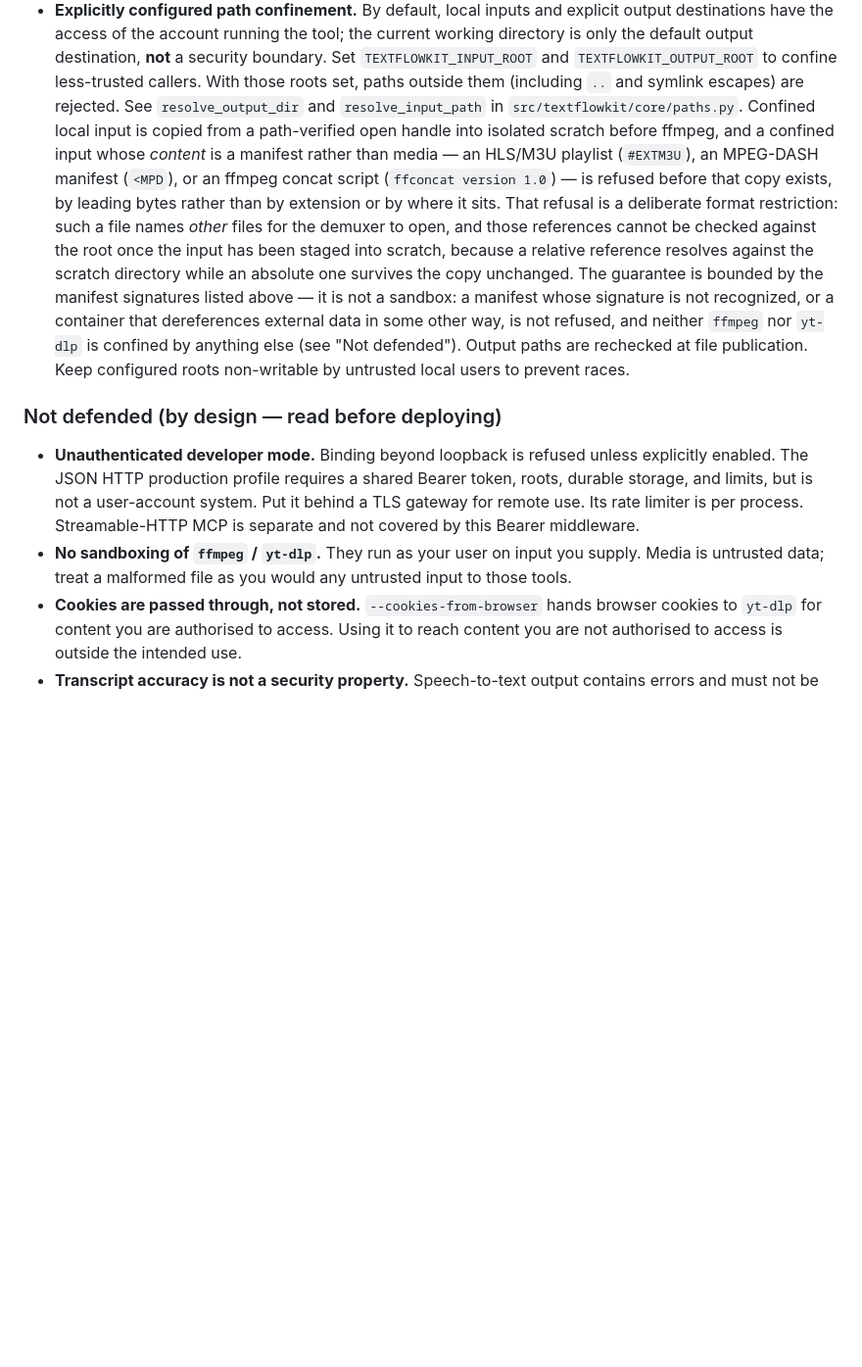
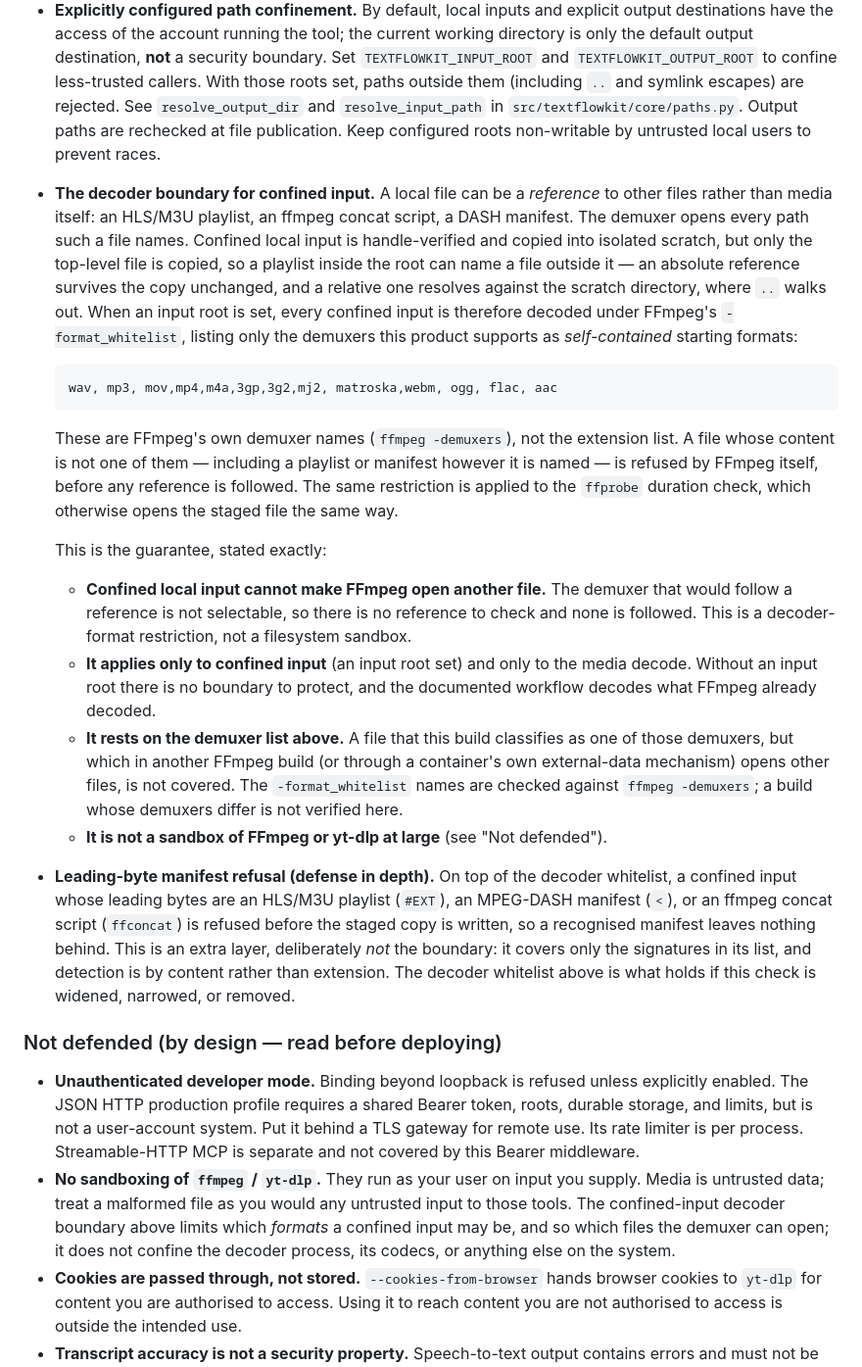
Before and after one commit to scottconverse/textflowkit, a Markdown page: SECURITY.md, the part around the change. Shown at 98% size. GitHub-like rendering; blank space fills up the shorter version.

Commit message:
U1: state the decoder guarantee, demote the signature check to depth
The docs from the first attempt described the leading-byte refusal as the
boundary. It is not: the boundary is -format_whitelist on confined decodes.
SECURITY.md now names the exact demuxer list, says it applies only to confined
input, states what it rests on (a demuxer list checked against -demuxers on the
measured build), and says plainly that it is not a filesystem sandbox. The
signature refusal is documented as the extra layer it is.

Co-Authored-By: Claude Code <noreply@anthropic.com>

```diff
--- a/SECURITY.md
+++ b/SECURITY.md
@@ -50,22 +50,53 @@ user accounts or multi-tenancy.
   `TEXTFLOWKIT_OUTPUT_ROOT` to confine less-trusted callers. With those roots
   set, paths outside them (including `..` and symlink escapes) are rejected.
   See `resolve_output_dir` and `resolve_input_path` in
-  `src/textflowkit/core/paths.py`. Confined local input is copied from a
-  path-verified open handle into isolated scratch before ffmpeg, and a confined
-  input whose *content* is a manifest rather than media — an HLS/M3U playlist
-  (`#EXTM3U`), an MPEG-DASH manifest (`<MPD`), or an ffmpeg concat script
-  (`ffconcat version 1.0`) — is refused before that copy exists, by leading
-  bytes rather than by extension or by where it sits. That refusal is a
-  deliberate format restriction: such a file names *other* files for the
-  demuxer to open, and those references cannot be checked against the root once
-  the input has been staged into scratch, because a relative reference resolves
-  against the scratch directory while an absolute one survives the copy
-  unchanged. The guarantee is bounded by the manifest signatures listed above —
-  it is not a sandbox: a manifest whose signature is not recognized, or a
-  container that dereferences external data in some other way, is not refused,
-  and neither `ffmpeg` nor `yt-dlp` is confined by anything else (see "Not
-  defended"). Output paths are rechecked at file publication. Keep configured
-  roots non-writable by untrusted local users to prevent races.
+  `src/textflowkit/core/paths.py`. Output paths are rechecked at file
+  publication. Keep configured roots non-writable by untrusted local users to
+  prevent races.
+
+- **The decoder boundary for confined input.** A local file can be a
+  *reference* to other files rather than media itself: an HLS/M3U playlist, an
+  ffmpeg concat script, a DASH manifest. The demuxer opens every path such a
+  file names. Confined local input is handle-verified and copied into isolated
+  scratch, but only the top-level file is copied, so a playlist inside the root
+  can name a file outside it — an absolute reference survives the copy
+  unchanged, and a relative one resolves against the scratch directory, where
+  `..` walks out. When an input root is set, every confined input is therefore
+  decoded under FFmpeg's `-format_whitelist`, listing only the demuxers this
+  product supports as *self-contained* starting formats:
+
+      wav, mp3, mov,mp4,m4a,3gp,3g2,mj2, matroska,webm, ogg, flac, aac
+
+  These are FFmpeg's own demuxer names (`ffmpeg -demuxers`), not the extension
+  list. A file whose content is not one of them — including a playlist or
+  manifest however it is named — is refused by FFmpeg itself, before any
+  reference is followed. The same restriction is applied to the `ffprobe`
+  duration check, which otherwise opens the staged file the same way.
+
+  This is the guarantee, stated exactly:
+
+  - **Confined local input cannot make FFmpeg open another file.** The demuxer
+    that would follow a reference is not selectable, so there is no reference to
+    check and none is followed. This is a decoder-format restriction, not a
+    filesystem sandbox.
+  - **It applies only to confined input** (an input root set) and only to the
+    media decode. Without an input root there is no boundary to protect, and the
+    documented workflow decodes what FFmpeg already decoded.
+  - **It rests on the demuxer list above.** A file that this build classifies as
+    one of those demuxers, but which in another FFmpeg build (or through a
+    container's own external-data mechanism) opens other files, is not covered.
+    The `-format_whitelist` names are checked against `ffmpeg -demuxers`; a
+    build whose demuxers differ is not verified here.
+  - **It is not a sandbox of FFmpeg or yt-dlp at large** (see "Not defended").
+
+- **Leading-byte manifest refusal (defense in depth).** On top of the decoder
+  whitelist, a confined input whose leading bytes are an HLS/M3U playlist
+  (`#EXT`), an MPEG-DASH manifest (`<`), or an ffmpeg concat script
+  (`ffconcat`) is refused before the staged copy is written, so a recognised
+  manifest leaves nothing behind. This is an extra layer, deliberately *not*
+  the boundary: it covers only the signatures in its list, and detection is by
+  content rather than extension. The decoder whitelist above is what holds if
+  this check is widened, narrowed, or removed.
 
 ### Not defended (by design — read before deploying)
 
@@ -76,7 +107,10 @@ user accounts or multi-tenancy.
   Streamable-HTTP MCP is separate and not covered by this Bearer middleware.
 - **No sandboxing of `ffmpeg` / `yt-dlp`.** They run as your user on input you
   supply. Media is untrusted data; treat a malformed file as you would any
-  untrusted input to those tools.
+  untrusted input to those tools. The confined-input decoder boundary above
+  limits which *formats* a confined input may be, and so which files the demuxer
+  can open; it does not confine the decoder process, its codecs, or anything
+  else on the system.
 - **Cookies are passed through, not stored.** `--cookies-from-browser` hands
   browser cookies to `yt-dlp` for content you are authorised to access. Using it
   to reach content you are not authorised to access is outside the intended use.
```
Also changed, not shown: docs/adapters.md (+11 -8 lines), docs/user-manual.md (+7 -5 lines).
